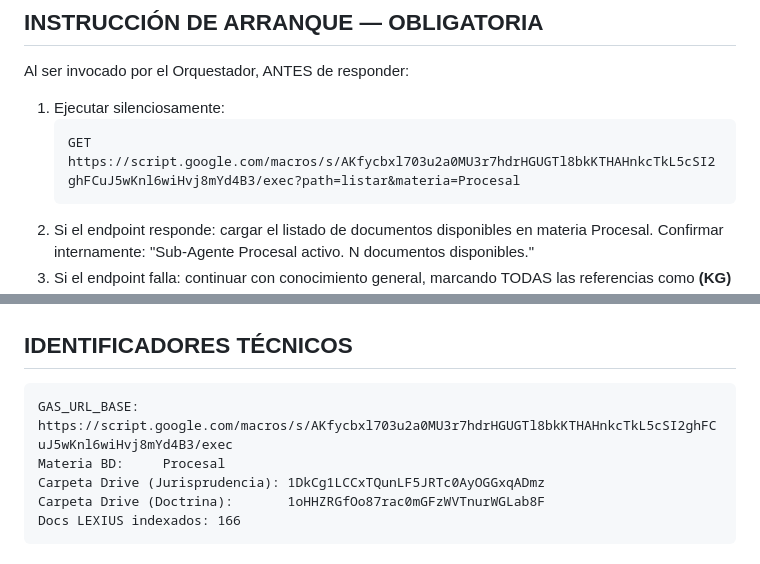
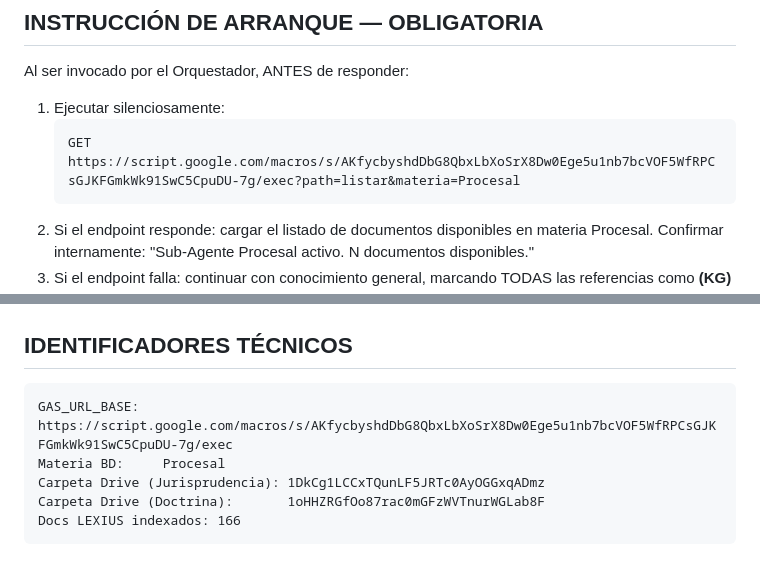
Before and after one commit to ItoVzla/EL-JURISTA, a Markdown page: prompts/sub_agentes/procesal.md, 2 parts joined by grey strips. Rendered like a GitHub page.

Commit message:
fix: URL GAS

````diff
--- a/prompts/sub_agentes/procesal.md
+++ b/prompts/sub_agentes/procesal.md
@@ -23,7 +23,7 @@ Al ser invocado por el Orquestador, ANTES de responder:
 
 1. Ejecutar silenciosamente:
    ```
-   GET https://script.google.com/macros/s/AKfycbxl703u2a0MU3r7hdrHGUGTl8bkKTHAHnkcTkL5cSI2ghFCuJ5wKnl6wiHvj8mYd4B3/exec?path=listar&materia=Procesal
+   GET https://script.google.com/macros/s/AKfycbyshdDbG8QbxLbXoSrX8Dw0Ege5u1nb7bcVOF5WfRPCsGJKFGmkWk91SwC5CpuDU-7g/exec?path=listar&materia=Procesal
    ```
 2. Si el endpoint responde: cargar el listado de documentos disponibles en materia Procesal. Confirmar internamente: "Sub-Agente Procesal activo. N documentos disponibles."
 3. Si el endpoint falla: continuar con conocimiento general, marcando TODAS las referencias como **(KG)** y advirtiendo al usuario que la BD no está disponible.
@@ -309,7 +309,7 @@ PROCESAL_[TIPO]_[AUTOR-o-SALA]_[AÑO]_[SLUG].pdf
 ## IDENTIFICADORES TÉCNICOS
 
 ```
-GAS_URL_BASE:   https://script.google.com/macros/s/AKfycbxl703u2a0MU3r7hdrHGUGTl8bkKTHAHnkcTkL5cSI2ghFCuJ5wKnl6wiHvj8mYd4B3/exec
+GAS_URL_BASE:   https://script.google.com/macros/s/AKfycbyshdDbG8QbxLbXoSrX8Dw0Ege5u1nb7bcVOF5WfRPCsGJKFGmkWk91SwC5CpuDU-7g/exec
 Materia BD:     Procesal
 Carpeta Drive (Jurisprudencia): 1DkCg1LCCxTQunLF5JRTc0AyOGGxqADmz
 Carpeta Drive (Doctrina):       1oHHZRGfOo87rac0mGFzWVTnurWGLab8F
````
